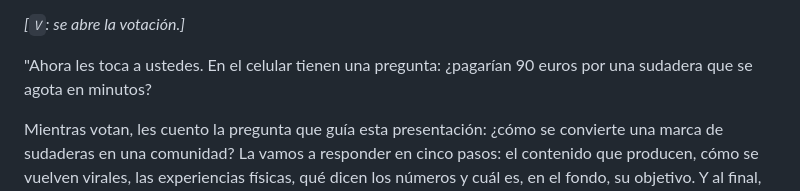
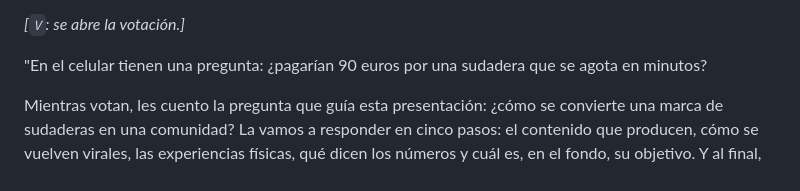
Before and after one commit to OctavioUlla/drop-rush-nude-project, a Markdown page: presentacion/GUION.md, the part around the change. Drawn GitHub-style.

```diff
--- a/presentacion/GUION.md
+++ b/presentacion/GUION.md
@@ -70,7 +70,7 @@ Su primera colección facturó unos 600.000 euros; en 2022 llegaron a 11,5 millo
 
 *[`V`: se abre la votación.]*
 
-"Ahora les toca a ustedes. En el celular tienen una pregunta: ¿pagarían 90 euros por una sudadera que se agota en minutos?
+"En el celular tienen una pregunta: ¿pagarían 90 euros por una sudadera que se agota en minutos?
 
 Mientras votan, les cuento la pregunta que guía esta presentación: ¿cómo se convierte una marca de sudaderas en una comunidad? La vamos a responder en cinco pasos: el contenido que producen, cómo se vuelven virales, las experiencias físicas, qué dicen los números y cuál es, en el fondo, su objetivo. Y al final, los desafíos que vienen."
 
```
